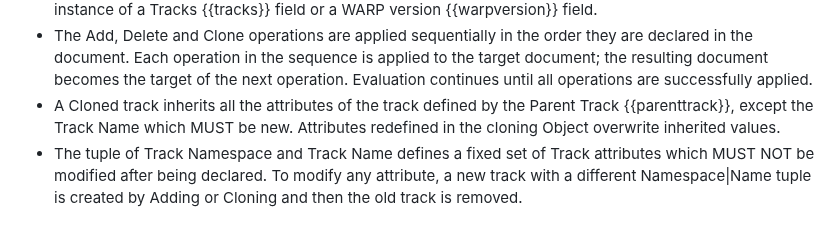
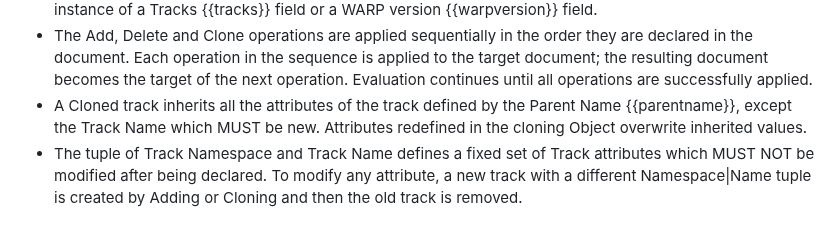
Before and after one commit to moq-wg/warp-streaming-format, a Markdown page: draft-law-moq-warpstreamingformat.md, the part around the change. Drawn GitHub-style.

Commit message:
Fixing parentname reference

```diff
--- a/draft-law-moq-warpstreamingformat.md
+++ b/draft-law-moq-warpstreamingformat.md
@@ -407,8 +407,8 @@ The following rules are to be followed in constructing and processing delta upda
   are declared in the document. Each operation in the sequence is applied to the
   target document; the resulting document becomes the target of the next operation.
   Evaluation continues until all operations are successfully applied.
-* A Cloned track inherits all the attributes of the track defined by the Parent Track
-  {{parenttrack}}, except the Track Name which MUST be new. Attributes redefined
+* A Cloned track inherits all the attributes of the track defined by the Parent Name
+  {{parentname}}, except the Track Name which MUST be new. Attributes redefined
   in the cloning Object overwrite inherited values.
 * The tuple of Track Namespace and Track Name defines a fixed set of Track attributes
   which MUST NOT be modified after being declared. To modify any attribute, a new
```
